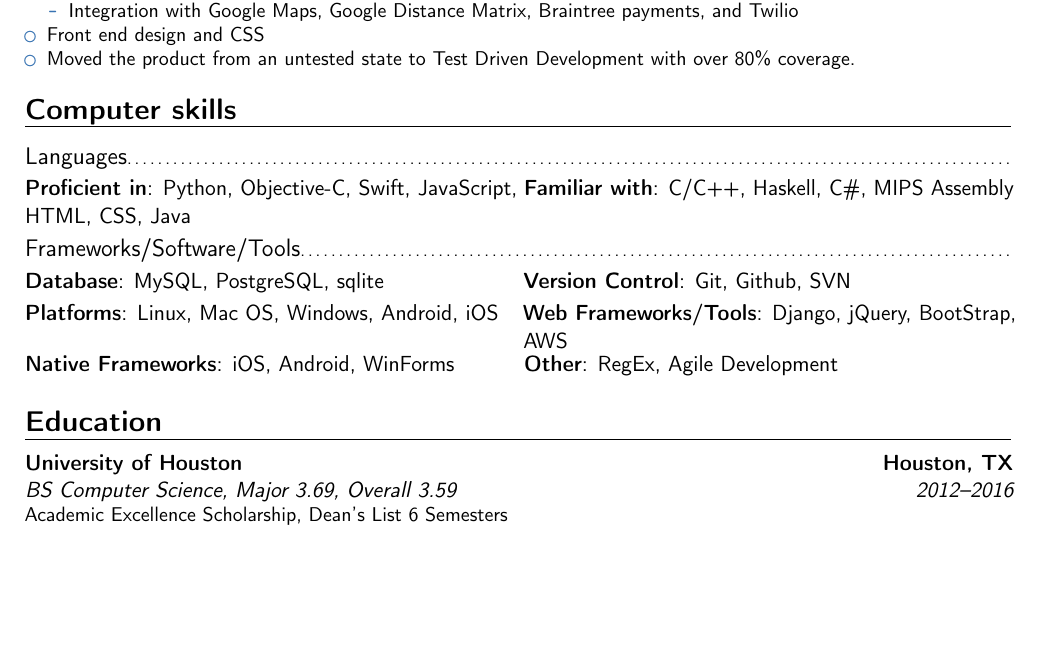
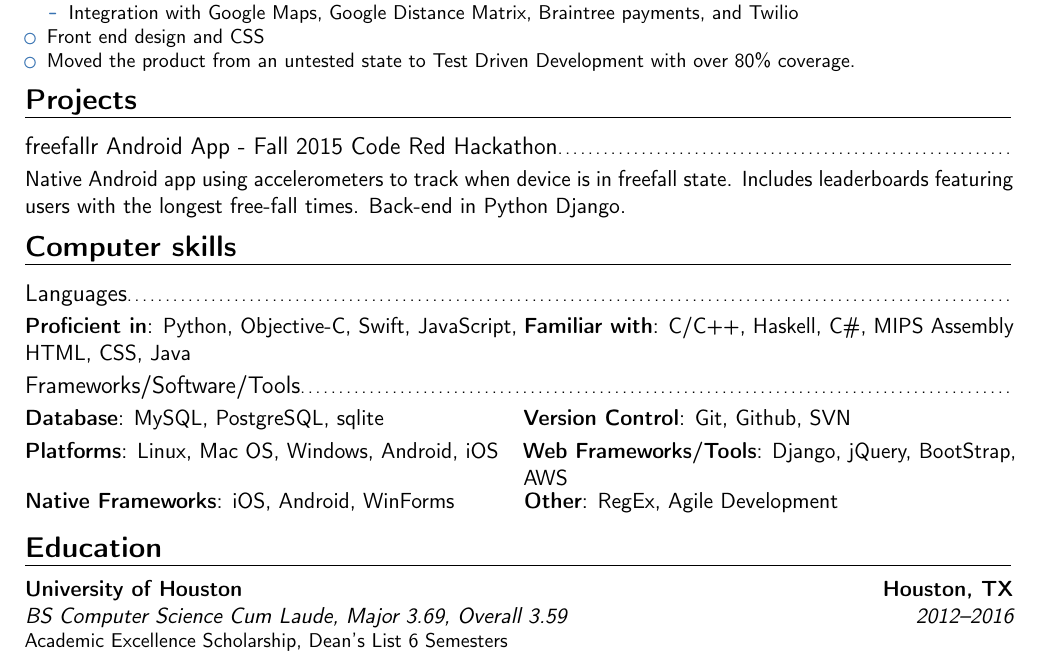
Before and after one commit to ryanhornik/resume, a LaTeX CV (resume.tex): part of the page, cut so that both start at the same text, the shorter picture padded with empty space. Compiled offline with pdfLaTeX.

Commit message:
Removed Objective, replaced with projects

```diff
--- a/resume.tex
+++ b/resume.tex
@@ -69,6 +69,12 @@
 \item Moved the product from an untested state to Test Driven Development with over 80\% coverage.
 \end{itemize}}
 
+\vspace*{-0.3cm}
+\section{Projects}
+\subsection{freefallr Android App - Fall 2015 Code Red Hackathon}
+Native Android app using accelerometers to track when device is in freefall state. Includes leaderboards featuring users with the longest free-fall times. Back-end in Python Django.
+
+\vspace*{-0.3cm}
 \section{Computer skills}
 \subsection{Languages}
 \cvdoubleitem{Proficient in}{Python, Objective-C, Swift, JavaScript, HTML, CSS, Java}{Familiar with}{C/C++, Haskell, C\#, MIPS Assembly}
@@ -77,8 +83,9 @@
 \cvdoubleitem{Platforms}{Linux, Mac OS, Windows, Android, iOS}{Web Frameworks/Tools}{Django, jQuery, BootStrap, AWS}
 \cvdoubleitem{Native Frameworks}{iOS, Android, WinForms}{Other}{RegEx, Agile Development}
 
+\vspace*{-0.3cm}
 \section{Education}
-\cventry{2012--2016}{BS Computer Science}{University of Houston}{Houston, TX}{\textit{Major 3.69, Overall 3.59}}{Academic Excellence Scholarship, Dean's List 6 Semesters}
+\cventry{2012--2016}{BS Computer Science Cum Laude}{University of Houston}{Houston, TX}{\textit{Major 3.69, Overall 3.59}}{Academic Excellence Scholarship, Dean's List 6 Semesters}
 
 \clearpage
 \end{document}
```
Also changed, not shown: resume.tex (2 more changed lines).
